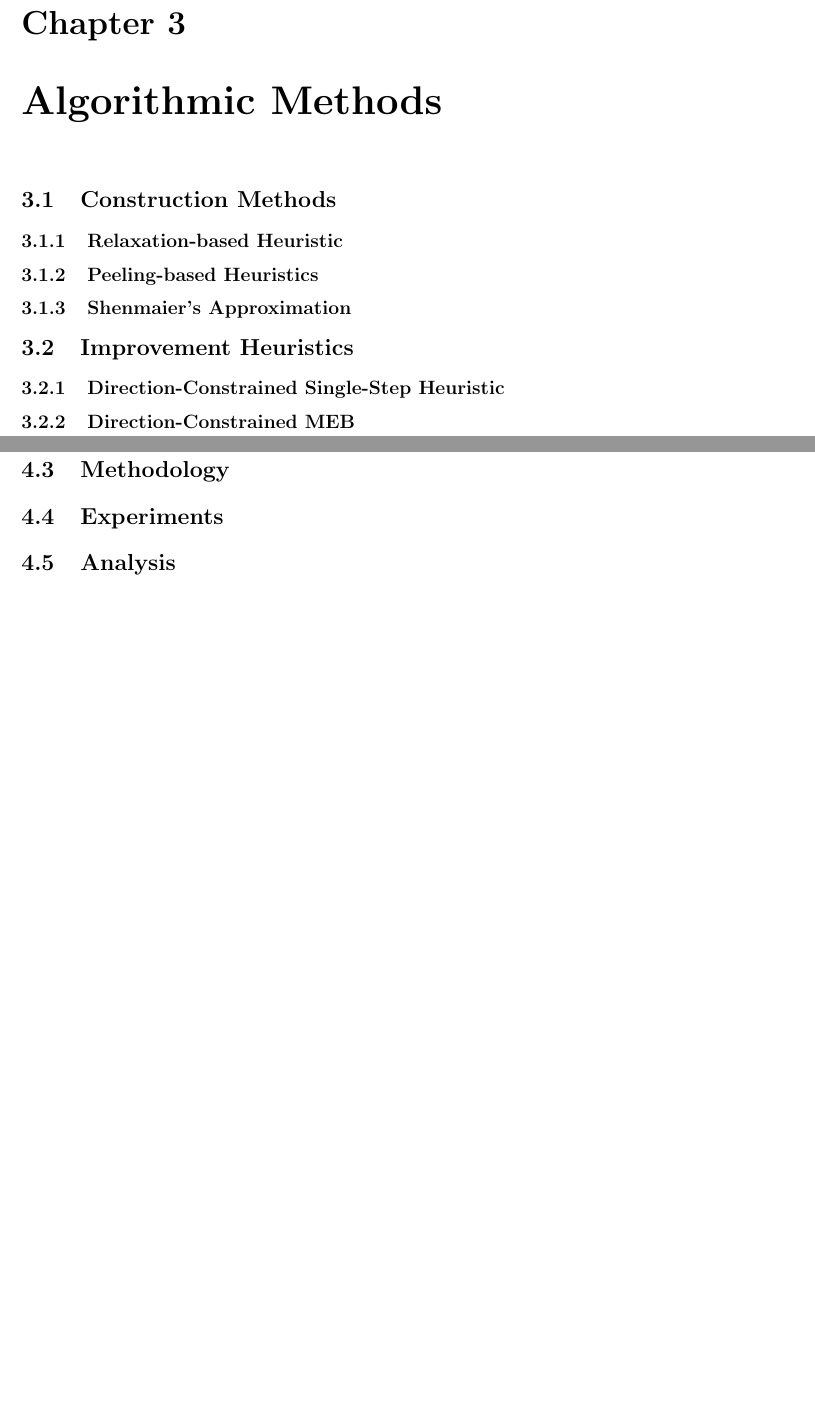
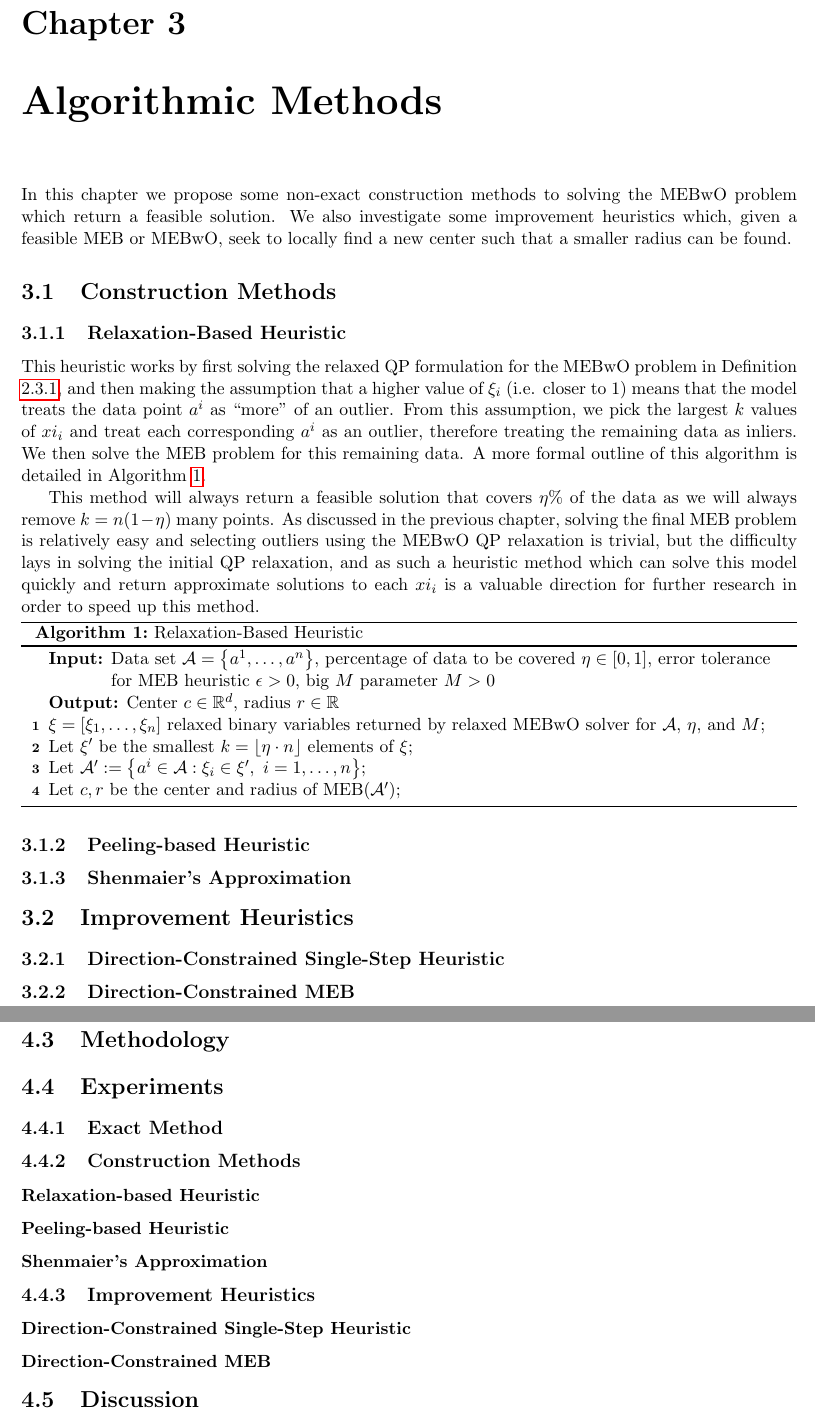
Before and after one commit to tomholmes19/Minimum-Enclosing-Balls-with-Outliers, a LaTeX thesis (tex/main.tex): two parts of pages 15 and 16 of 20, joined at a grey line, cut so that both start at the same text, the shorter picture padded with empty space. Compiled offline with pdfLaTeX.

Commit message:
Updates from Overleaf

```diff
--- a/tex/main.tex
+++ b/tex/main.tex
@@ -9,6 +9,9 @@
 \usepackage{amsthm}
 \usepackage{hyperref}           % hyperlinks
 \usepackage{array}              % for \newcolumntype macro
+\usepackage[ruled,vlined,linesnumbered]{algorithm2e}
+\usepackage{mathtools}
+
 \newcolumntype{C}{>{$}c<{$}}    % math-mode version of "l" column type
 \newcolumntype{L}{>{$}l<{$}}
 
@@ -19,6 +22,8 @@
 \DeclareMathOperator{\MEB}{MEB}
 \DeclareMathOperator{\MEBwO}{MEBwO}
 
+\DeclarePairedDelimiter\ceil{\lceil}{\rceil}
+\DeclarePairedDelimiter\floor{\lfloor}{\rfloor}
 
 \theoremstyle{definition}
 % ==== Mine^
@@ -30,13 +35,11 @@
 \newtheorem{lemma}{Lemma}
 \newtheorem{corollary}{Corollary}
 \newtheorem{proposition}{Proposition}
-\newtheorem{algorithm}{Algorithm}
 \newtheorem*{remark}{Remark}
 \numberwithin{theorem}{section}
 \numberwithin{definition}{section}
 \numberwithin{lemma}{section}
 \numberwithin{proposition}{section}
-\numberwithin{algorithm}{section}
 \numberwithin{equation}{section}
 
 
@@ -259,9 +259,26 @@ Another concern regarding the value of $M$ is the effect on the optimal solution
 % =============================================================================
 
 \chapter{Algorithmic Methods}
+In this chapter we propose some non-exact construction methods to solving the MEBwO problem which return a feasible solution. We also investigate some improvement heuristics which, given a feasible MEB or MEBwO, seek to locally find a new center such that a smaller radius can be found.
+
 \section{Construction Methods}
-\subsection{Relaxation-based Heuristic}
-\subsection{Peeling-based Heuristics}
+\subsection{Relaxation-Based Heuristic}
+This heuristic works by first solving the relaxed QP formulation for the MEBwO problem in Definition \ref{mebwo}, and then making the assumption that a higher value of $\xi_i$ (i.e. closer to 1) means that the model treats the data point $a^i$ as ``more" of an outlier. From this assumption, we pick the largest $k$ values of $xi_i$ and treat each corresponding $a^i$ as an outlier, therefore treating the remaining data as inliers. We then solve the MEB problem for this remaining data. A more formal outline of this algorithm is detailed in Algorithm \ref{relaxation heuristic}.
+
+This method will always return a feasible solution that covers $\eta\%$ of the data as we will always remove $k=n(1-\eta)$ many points. As discussed in the previous chapter, solving the final MEB problem is relatively easy and selecting outliers using the MEBwO QP relaxation is trivial, but the difficulty lays in solving the initial QP relaxation, and as such a heuristic method which can solve this model quickly and return approximate solutions to each $xi_i$ is a valuable direction for further research in order to speed up this method.
+
+\begin{algorithm}[H]\label{relaxation heuristic}
+    \SetAlgoLined
+    \KwIn{Data set $\A=\left\{a^1,\ldots,a^n\right\}$, percentage of data to be covered $\eta\in[0,1]$, error tolerance for MEB heuristic $\epsilon>0$, big $M$ parameter $M>0$}
+    \KwOut{Center $c\in\mathbb{R}^d$, radius $r\in\mathbb{R}$}
+     $\xi=\left[\xi_1,\ldots,\xi_n\right]$ relaxed binary variables returned by relaxed MEBwO solver for $\A$, $\eta$, and $M$\;
+     Let $\xi'$ be the smallest $k=\floor{\eta\cdot n}$ elements of $\xi$\;
+     Let $\A':=\left\{a^i\in\A: \xi_i\in\xi',\ i=1,\ldots,n\right\}$\;
+     Let $c,r$ be the center and radius of $\MEB(\A')$\;
+
+    \caption{Relaxation-Based Heuristic}
+\end{algorithm}
+\subsection{Peeling-based Heuristic}
 \subsection{Shenmaier's Approximation}
 
 \section{Improvement Heuristics}
@@ -276,7 +293,16 @@ Another concern regarding the value of $M$ is the effect on the optimal solution
 \section{Data}
 \section{Methodology}
 \section{Experiments}
-\section{Analysis}
+\subsection{Exact Method}\label{exact benchmarks}
+\subsection{Construction Methods}
+\subsubsection{Relaxation-based Heuristic}
+\subsubsection{Peeling-based Heuristic}
+\subsubsection{Shenmaier's Approximation}
+
+\subsection{Improvement Heuristics}
+\subsubsection{Direction-Constrained Single-Step Heuristic}
+\subsubsection{Direction-Constrained MEB}
+\section{Discussion}
 
 % =============================================================================
 % Chapter 5
```
Also changed, not shown: tex/main.tex (5 more changed lines).
